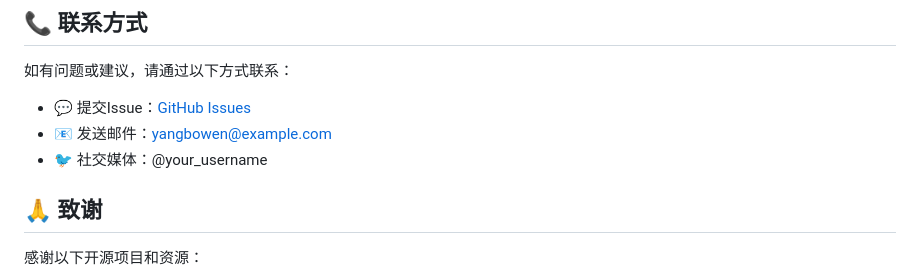
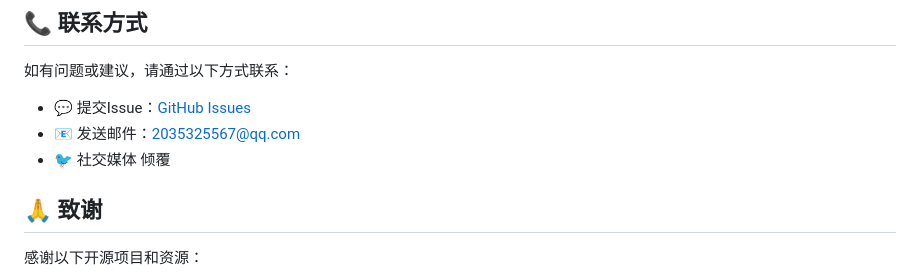
Before and after one commit to ajkdfe2e2e/smart-notepad, a Markdown page: README.md, the part around the change. Rendered like a GitHub page.

```diff
--- a/README.md
+++ b/README.md
@@ -172,8 +172,8 @@ this.autoSaveInterval = setInterval(() => {
 
 如有问题或建议，请通过以下方式联系：
 - 💬 提交Issue：[GitHub Issues](https://github.com/ajkdfe2e2e/smart-notepad/issues)
-- 📧 发送邮件：yangbowen@example.com
-- 🐦 社交媒体：@your_username
+- 📧 发送邮件：2035325567@qq.com
+- 🐦 社交媒体 倾覆
 
 ## 🙏 致谢
 
```
